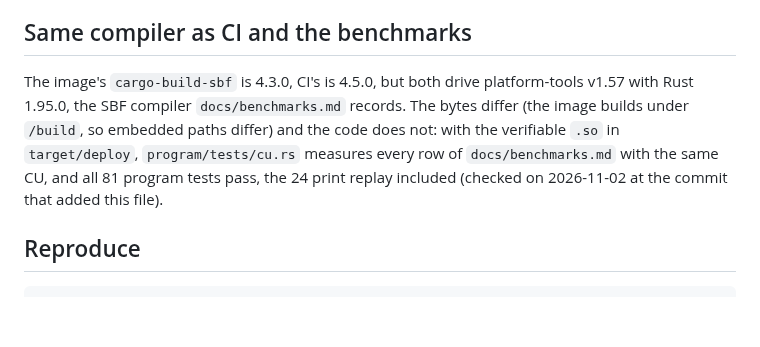
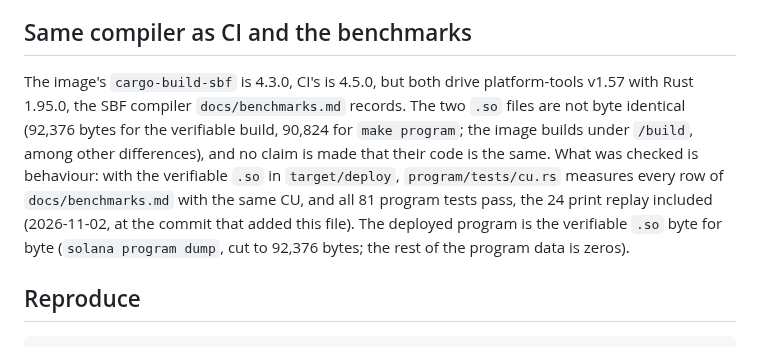
Before and after one commit to joaquinbejar/varswap, a Markdown page: docs/verifiable.md, the part around the change. Rendered like a GitHub page; blank space fills up the shorter version.

Commit message:
docs(verifiable): claim the same tested behaviour and CU, not identical code (R1)

```diff
--- a/docs/verifiable.md
+++ b/docs/verifiable.md
@@ -27,11 +27,14 @@ cluster (where the program data account is padded with zeros).
 ## Same compiler as CI and the benchmarks
 
 The image's `cargo-build-sbf` is 4.3.0, CI's is 4.5.0, but both drive platform-tools v1.57
-with Rust 1.95.0, the SBF compiler `docs/benchmarks.md` records. The bytes differ (the image
-builds under `/build`, so embedded paths differ) and the code does not: with the verifiable
-`.so` in `target/deploy`, `program/tests/cu.rs` measures every row of `docs/benchmarks.md`
-with the same CU, and all 81 program tests pass, the 24 print replay included (checked on
-2026-11-02 at the commit that added this file).
+with Rust 1.95.0, the SBF compiler `docs/benchmarks.md` records. The two `.so` files are not
+byte identical (92,376 bytes for the verifiable build, 90,824 for `make program`; the image
+builds under `/build`, among other differences), and no claim is made that their code is the
+same. What was checked is behaviour: with the verifiable `.so` in `target/deploy`,
+`program/tests/cu.rs` measures every row of `docs/benchmarks.md` with the same CU, and all 81
+program tests pass, the 24 print replay included (2026-11-02, at the commit that added this
+file). The deployed program is the verifiable `.so` byte for byte (`solana program dump`, cut
+to 92,376 bytes; the rest of the program data is zeros).
 
 ## Reproduce
 
```
